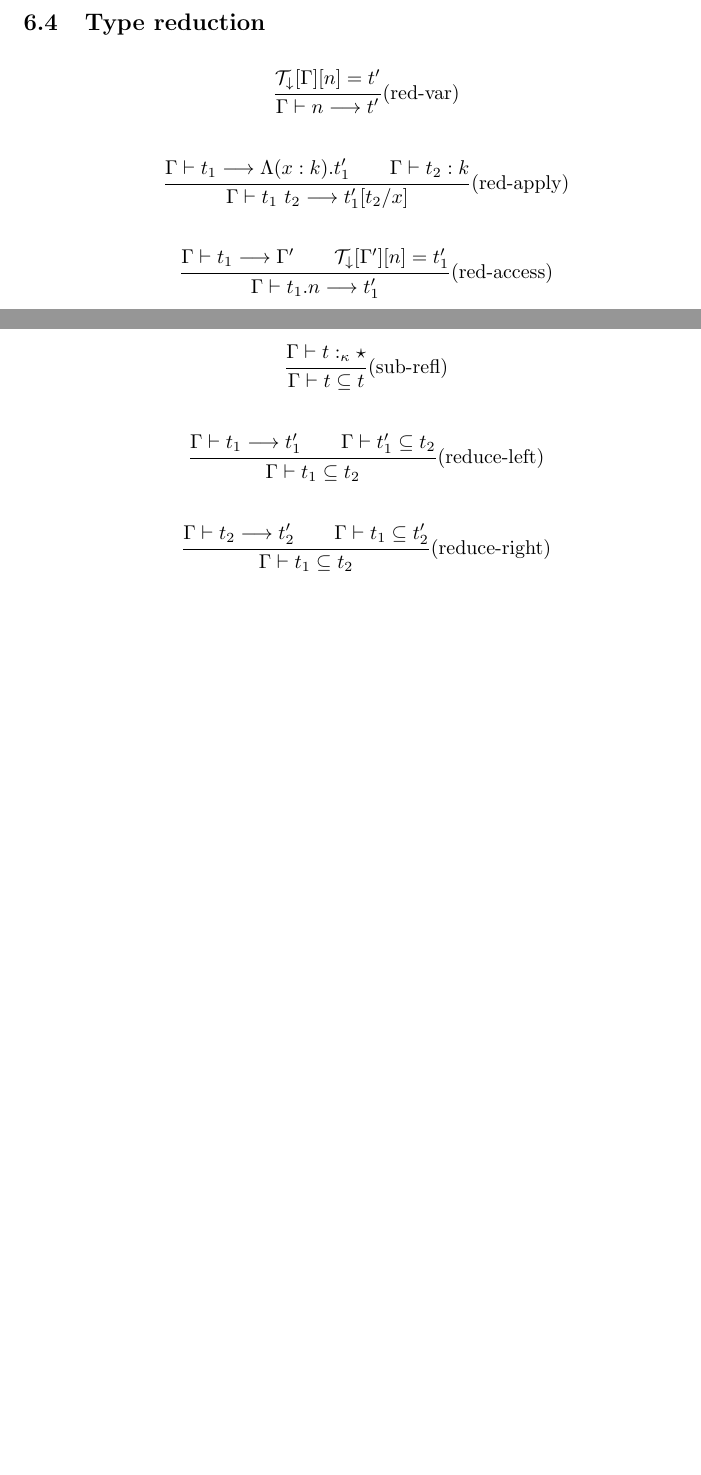
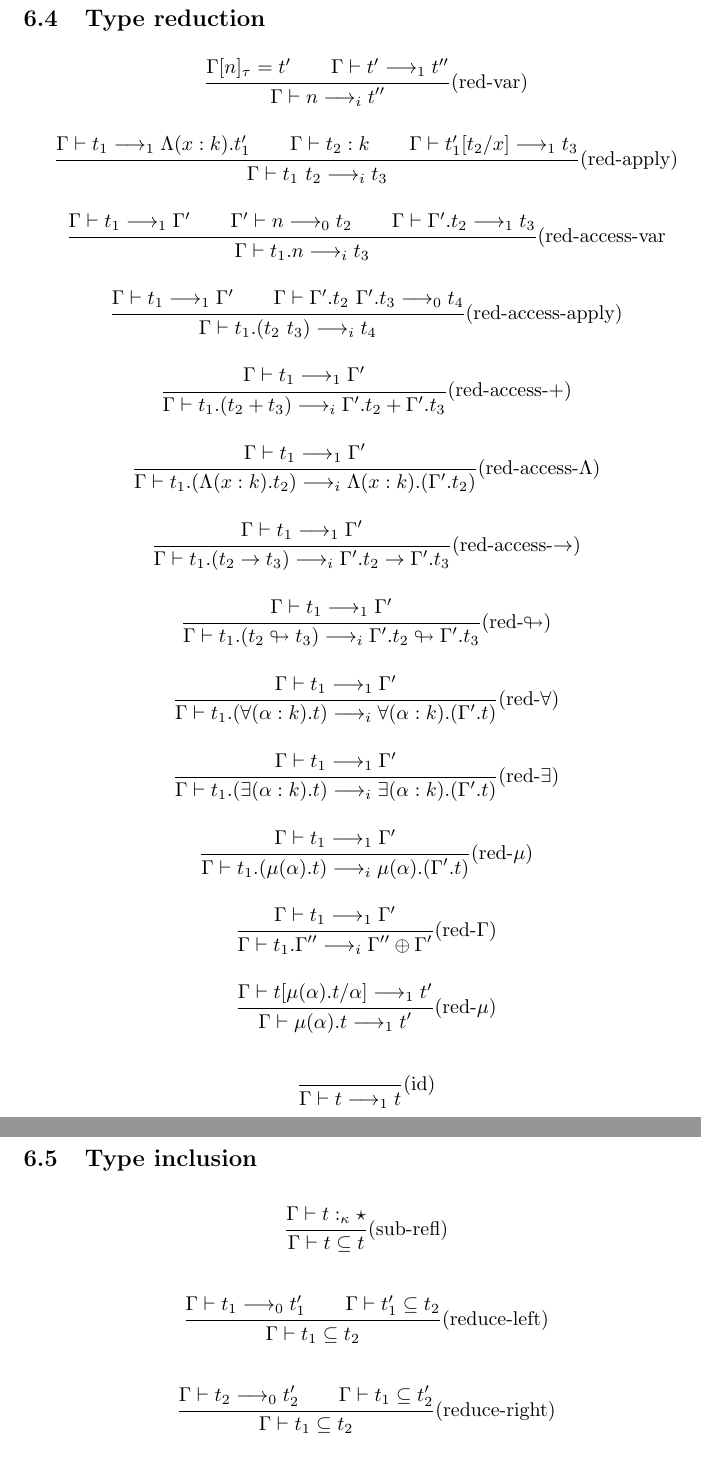
Before and after one commit to lambe-lang/specification, a LaTeX document (formalism/lambe.tex): two parts of pages 6 and 7 of 9 before the commit and two parts of pages 7 and 8 of 10 after it, joined at a grey line, cut so that both start at the same text, the shorter picture padded with empty space. Compiled offline with pdfLaTeX.

Commit message:
Langage review and formalism in progress

```diff
--- a/formalism/lambe.tex
+++ b/formalism/lambe.tex
@@ -458,16 +470,60 @@ sig eq : forall a. List a -> List a -> bool with Equatable a
     \subsection{Type reduction}\label{subsec:type-reduction}
 
     \[\trfrac[(red-var)]
-    {{\cal T}_\downarrow[\Gamma][n] = t'}
-    {\Gamma \vdash n \longrightarrow t'}\]
+    {\Gamma[n]_\tau = t' \qquad \Gamma \vdash t' \longrightarrow_1 t''}
+    {\Gamma \vdash n \longrightarrow_i t''}\]
 
     \[\trfrac[(red-apply)]
-    {\Gamma \vdash t_1 \longrightarrow \Lambda(x:k).t_1' \qquad \Gamma \vdash t_2 : k}
-    {\Gamma \vdash t_1 ~ t_2 \longrightarrow t_1'[t_2/x]}\]
+    {\Gamma \vdash t_1 \longrightarrow_1 \Lambda(x:k).t_1' \qquad \Gamma \vdash t_2 : k \qquad \Gamma \vdash t_1'[t_2/x] \longrightarrow_1 t_3}
+    {\Gamma \vdash t_1 ~ t_2 \longrightarrow_i t_3}\]
 
-    \[\trfrac[(red-access)]
-    {\Gamma \vdash t_1 \longrightarrow \Gamma' \qquad {\cal T}_\downarrow[\Gamma'][n] = t_1'}
-    {\Gamma \vdash t_1.n \longrightarrow t_1'}\]
+    \[\trfrac[(red-access-var]
+    {\Gamma \vdash t_1 \longrightarrow_1 \Gamma' \qquad \Gamma' \vdash n \longrightarrow_0 t_2 \qquad \Gamma \vdash \Gamma'.t_2 \longrightarrow_1 t_3}
+    {\Gamma \vdash t_1.n \longrightarrow_i t_3}\]
+
+    \[\trfrac[(red-access-apply)]
+    {\Gamma \vdash t_1 \longrightarrow_1 \Gamma'\qquad \Gamma \vdash \Gamma'.t_2 ~ \Gamma'.t_3 \longrightarrow_0 t_4}
+    {\Gamma \vdash t_1.(t_2 ~ t_3) \longrightarrow_i t_4}\]
+
+    \[\trfrac[(red-access-$+$)]
+    {\Gamma \vdash t_1 \longrightarrow_1 \Gamma'}
+    {\Gamma \vdash t_1.(t_2 + t_3) \longrightarrow_i \Gamma'.t_2 + \Gamma'.t_3}\]
+
+    \[\trfrac[(red-access-$\Lambda$)]
+    {\Gamma \vdash t_1 \longrightarrow_1 \Gamma'}
+    {\Gamma \vdash t_1.(\Lambda(x:k).t_2) \longrightarrow_i \Lambda(x:k).(\Gamma'.t_2)}\]
+
+    \[\trfrac[(red-access-$\rightarrow$)]
+    {\Gamma \vdash t_1 \longrightarrow_1 \Gamma'}
+    {\Gamma \vdash t_1.(t_2 \rightarrow t_3) \longrightarrow_i \Gamma'.t_2 \rightarrow \Gamma'.t_3}\]
+
+    \[\trfrac[(red-$\looparrowright$)]
+    {\Gamma \vdash t_1 \longrightarrow_1 \Gamma'}
+    {\Gamma \vdash t_1.(t_2 \looparrowright t_3) \longrightarrow_i \Gamma'.t_2 \looparrowright \Gamma'.t_3}\]
+
+    \[\trfrac[(red-$\forall$)]
+    {\Gamma \vdash t_1 \longrightarrow_1 \Gamma'}
+    {\Gamma \vdash t_1.(\forall (\alpha:k).t) \longrightarrow_i \forall (\alpha:k).(\Gamma'.t)}\]
+
+    \[\trfrac[(red-$\exists$)]
+    {\Gamma \vdash t_1 \longrightarrow_1 \Gamma'}
+    {\Gamma \vdash t_1.(\exists (\alpha:k).t) \longrightarrow_i \exists (\alpha:k).(\Gamma'.t)}\]
+
+    \[\trfrac[(red-$\mu$)]
+    {\Gamma \vdash t_1 \longrightarrow_1 \Gamma'}
+    {\Gamma \vdash t_1.(\mu (\alpha).t) \longrightarrow_i \mu (\alpha).(\Gamma'.t)}\]
+
+    \[\trfrac[(red-$\Gamma$)]
+    {\Gamma \vdash t_1 \longrightarrow_1 \Gamma'}
+    {\Gamma \vdash t_1.\Gamma'' \longrightarrow_i \Gamma'' \oplus \Gamma'}\]
+
+    \[\trfrac[(red-$\mu$)]
+    {\Gamma \vdash t[\mu(\alpha).t/\alpha] \longrightarrow_1 t'}
+    {\Gamma \vdash \mu(\alpha).t \longrightarrow_1 t'}\]
+
+    \[\trfrac[(id)]
+    {}
+    {\Gamma \vdash t \longrightarrow_1 t}\]
 
     \subsection{Type inclusion}\label{subsec:subtyping-rules}
 
@@ -476,11 +532,11 @@ sig eq : forall a. List a -> List a -> bool with Equatable a
     {\Gamma \vdash t \subseteq t}\]
 
     \[\trfrac[(reduce-left)]
-    {\Gamma \vdash t_1 \longrightarrow t_1' \qquad \Gamma \vdash t_1' \subseteq t_2 }
+    {\Gamma \vdash t_1 \longrightarrow_0 t_1' \qquad \Gamma \vdash t_1' \subseteq t_2 }
     {\Gamma \vdash t_1 \subseteq t_2}\]
 
     \[\trfrac[(reduce-right)]
-    {\Gamma \vdash t_2 \longrightarrow t_2' \qquad \Gamma \vdash t_1 \subseteq t_2' }
+    {\Gamma \vdash t_2 \longrightarrow_0 t_2' \qquad \Gamma \vdash t_1 \subseteq t_2' }
     {\Gamma \vdash t_1 \subseteq t_2}\]
 
     \[\trfrac[(sub-$\rightarrow$)]
```
Also changed, not shown: formalism/lambe.tex (74 more changed lines). Lines whose indentation alone changed are shown as unchanged.
